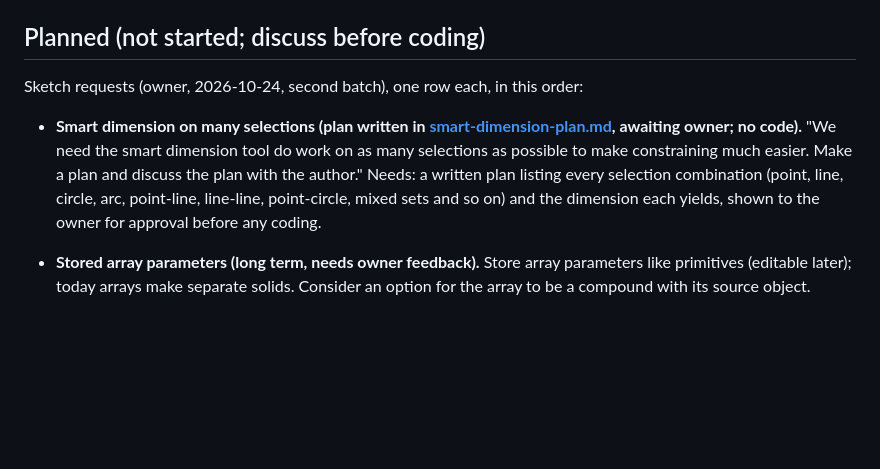
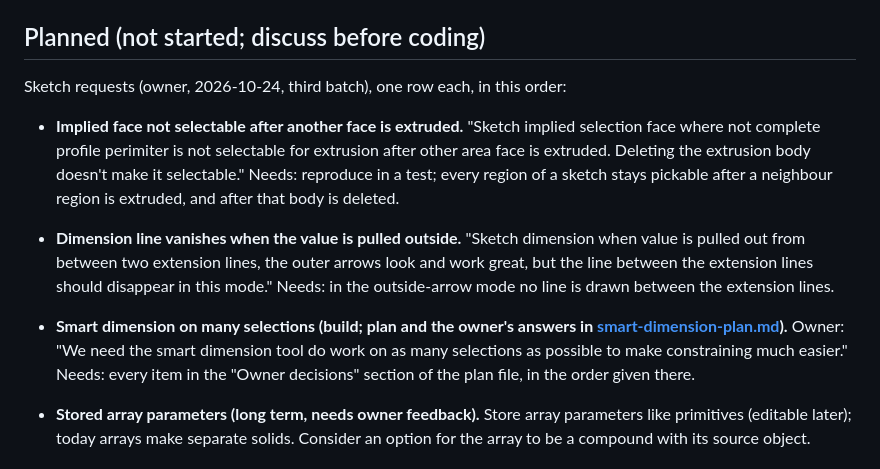
Before and after one commit to DesignWeaver3D/Pliable, a Markdown page: docs/progress.md, the part around the change. Drawn GitHub-style; blank space fills up the shorter version.

```diff
--- a/docs/progress.md
+++ b/docs/progress.md
@@ -8,9 +8,12 @@ State (2026-10-24): `dev` is many local commits ahead of `origin/dev`, nothing p
 
 ## Planned (not started; discuss before coding)
 
-Sketch requests (owner, 2026-10-24, second batch), one row each, in this order:
+Sketch requests (owner, 2026-10-24, third batch), one row each, in this order:
 
-- **Smart dimension on many selections (plan written in [smart-dimension-plan.md](smart-dimension-plan.md), awaiting owner; no code).** "We need the smart dimension tool do work on as many selections as possible to make constraining much easier. Make a plan and discuss the plan with the author." Needs: a written plan listing every selection combination (point, line, circle, arc, point-line, line-line, point-circle, mixed sets and so on) and the dimension each yields, shown to the owner for approval before any coding.
+- **Implied face not selectable after another face is extruded.** "Sketch implied selection face where not complete profile perimiter is not selectable for extrusion after other area face is extruded. Deleting the extrusion body doesn't make it selectable." Needs: reproduce in a test; every region of a sketch stays pickable after a neighbour region is extruded, and after that body is deleted.
+- **Dimension line vanishes when the value is pulled outside.** "Sketch dimension when value is pulled out from between two extension lines, the outer arrows look and work great, but the line between the extension lines should disappear in this mode." Needs: in the outside-arrow mode no line is drawn between the extension lines.
+- **Smart dimension on many selections (build; plan and the owner's answers in [smart-dimension-plan.md](smart-dimension-plan.md)).** Owner: "We need the smart dimension tool do work on as many selections as possible to make constraining much easier." Needs: every item in the "Owner decisions" section of the plan file, in the order given there.
+
 
 - **Stored array parameters (long term, needs owner feedback).** Store array parameters like primitives (editable later); today arrays make separate solids. Consider an option for the array to be a compound with its source object.
 
```
Also changed, not shown: docs/smart-dimension-plan.md (+11 -0 lines).
